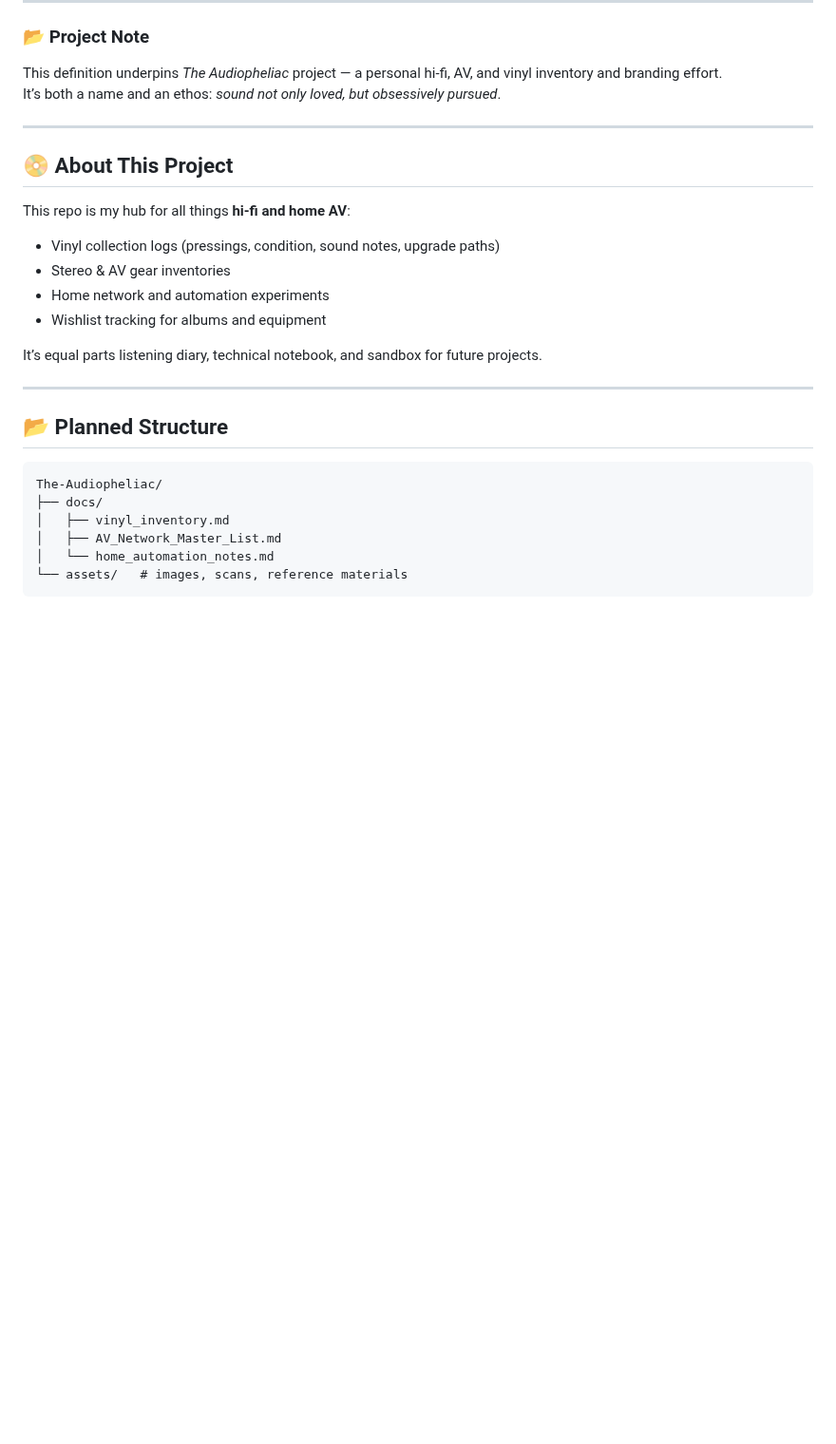
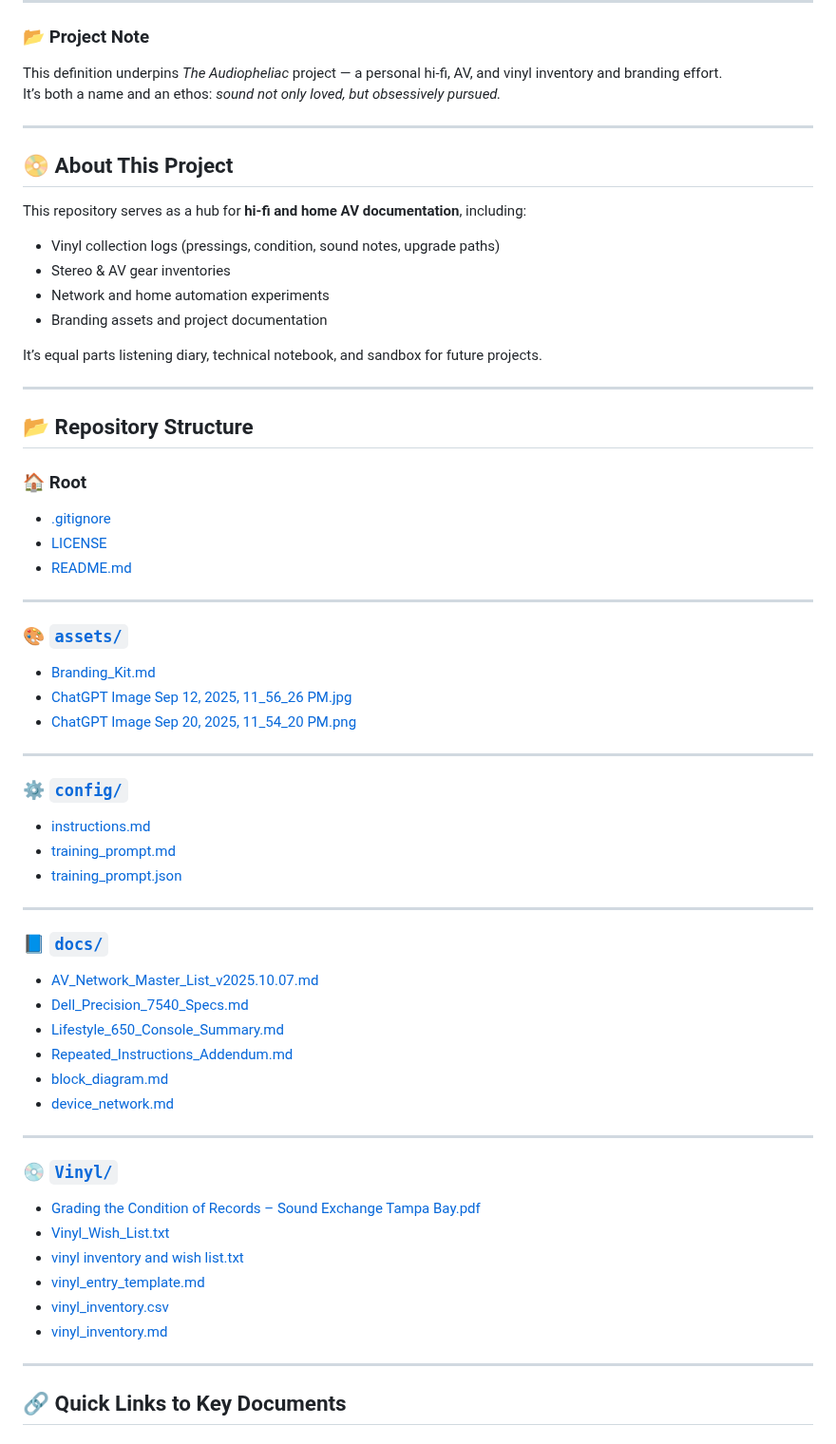
Before and after one commit to MarcArmy2003/The-Audiopheliac, a Markdown page: README.md, the part around one of its changes. Shown at 95% size. GitHub-like rendering; blank space fills up the shorter version.

````diff
--- a/README.md
+++ b/README.md
@@ -29,29 +29,64 @@
 ### 📂 Project Note
 
 This definition underpins *The Audiopheliac* project — a personal hi-fi, AV, and vinyl inventory and branding effort.
-It’s both a name and an ethos: *sound not only loved, but obsessively pursued*.
+It’s both a name and an ethos: *sound not only loved, but obsessively pursued.*
 
 ---
 
 ## 📀 About This Project
 
-This repo is my hub for all things **hi-fi and home AV**:
+This repository serves as a hub for **hi-fi and home AV documentation**, including:
 - Vinyl collection logs (pressings, condition, sound notes, upgrade paths)
 - Stereo & AV gear inventories
-- Home network and automation experiments
-- Wishlist tracking for albums and equipment
+- Network and home automation experiments
+- Branding assets and project documentation
 
 It’s equal parts listening diary, technical notebook, and sandbox for future projects.
 
 ---
 
-## 📂 Planned Structure
+## 📂 Repository Structure
 
-```text
-The-Audiopheliac/
-├── docs/
-│   ├── vinyl_inventory.md
-│   ├── AV_Network_Master_List.md
-│   └── home_automation_notes.md
-└── assets/   # images, scans, reference materials
-```
+### 🏠 Root
+- [.gitignore](./.gitignore)
+- [LICENSE](./LICENSE)
+- [README.md](./README.md)
+
+---
+
+### 🎨 [`assets/`](./assets/)
+- [Branding_Kit.md](./assets/Branding_Kit.md)
+- [ChatGPT Image Sep 12, 2025, 11_56_26 PM.jpg](./assets/ChatGPT%20Image%20Sep%2012%2C%202025%2C%2011_56_26%20PM.jpg)
+- [ChatGPT Image Sep 20, 2025, 11_54_20 PM.png](./assets/ChatGPT%20Image%20Sep%2020%2C%202025%2C%2011_54_20%20PM.png)
+
+---
+
+### ⚙️ [`config/`](./config/)
+- [instructions.md](./config/instructions.md)
+- [training_prompt.md](./config/training_prompt.md)
+- [training_prompt.json](./config/training_prompt.json)
+
+---
+
+### 📘 [`docs/`](./docs/)
+- [AV_Network_Master_List_v2025.10.07.md](./docs/AV_Network_Master_List_v2025.10.07.md)
+- [Dell_Precision_7540_Specs.md](./docs/Dell_Precision_7540_Specs.md)
+- [Lifestyle_650_Console_Summary.md](./docs/Lifestyle_650_Console_Summary.md)
+- [Repeated_Instructions_Addendum.md](./docs/Repeated_Instructions_Addendum.md)
+- [block_diagram.md](./docs/block_diagram.md)
+- [device_network.md](./docs/device_network.md)
+
+---
+
+### 💿 [`Vinyl/`](./Vinyl/)
+- [Grading the Condition of Records – Sound Exchange Tampa Bay.pdf](./Vinyl/Grading%20the%20Condition%20of%20Records%20%E2%80%93%20Sound%20Exchange%20Tampa%20Bay.pdf)
+- [Vinyl_Wish_List.txt](./Vinyl/Vinyl_Wish_List.txt)
+- [vinyl inventory and wish list.txt](./Vinyl/vinyl%20inventory%20and%20wish%20list.txt)
+- [vinyl_entry_template.md](./Vinyl/vinyl_entry_template.md)
+- [vinyl_inventory.csv](./Vinyl/vinyl_inventory.csv)
+- [vinyl_inventory.md](./Vinyl/vinyl_inventory.md)
+
+---
+
+## 🔗 Quick Links to Key Documents
+
````
Also changed, not shown: other parts of README.md (+29 -3 lines).
